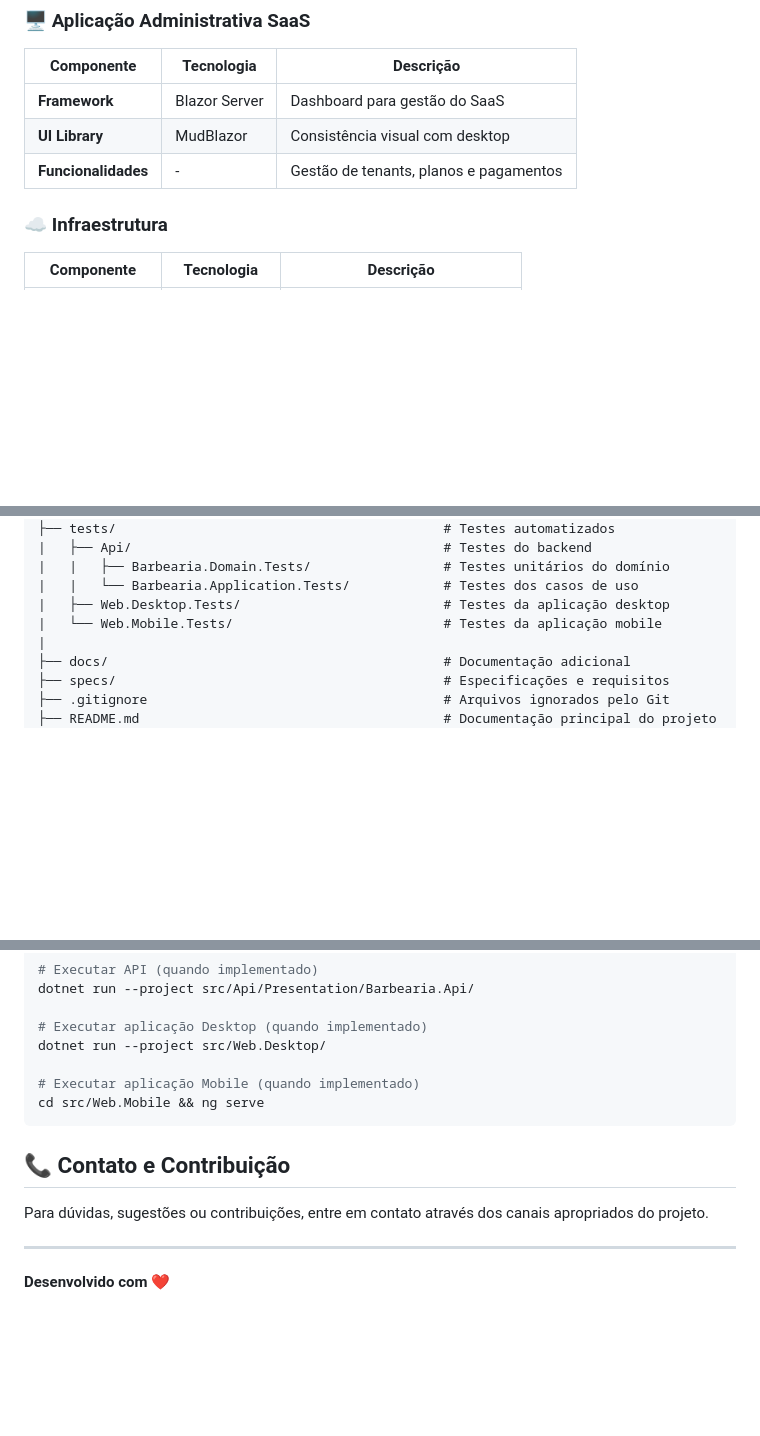
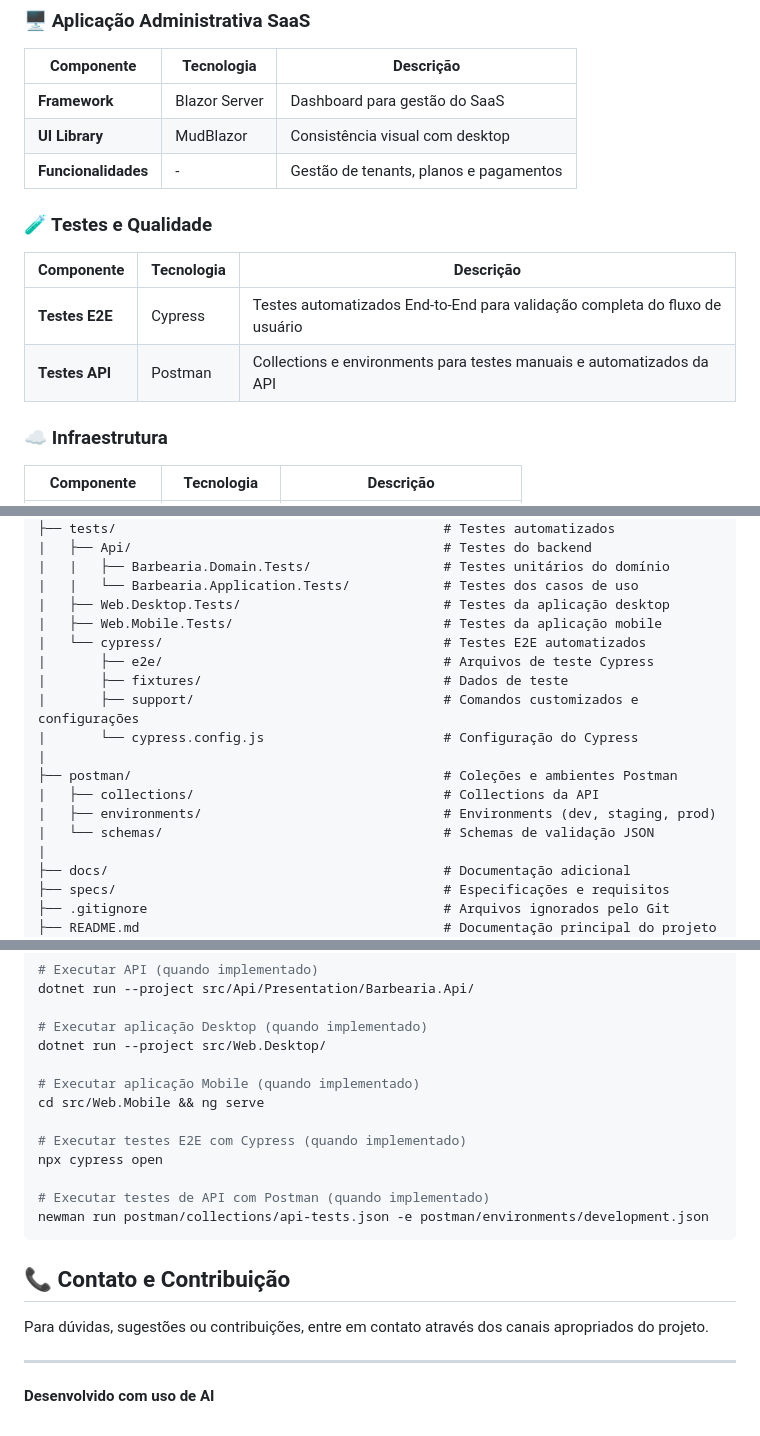
Before and after one commit to guelfi/BarbeariaSaaS, a Markdown page: README.md, 3 parts joined by grey strips. Drawn GitHub-style; blank space fills up the shorter version.

Commit message:
docs: adicionar seções de teste com Cypress e Postman

````diff
--- a/README.md
+++ b/README.md
@@ -83,6 +85,12 @@ A aplicação será construída desde o início para suportar múltiplos inquili
 | **Framework** | Blazor Server | Dashboard para gestão do SaaS |
 | **UI Library** | MudBlazor | Consistência visual com desktop |
 | **Funcionalidades** | - | Gestão de tenants, planos e pagamentos |
+
+### 🧪 Testes e Qualidade
+| Componente | Tecnologia | Descrição |
+|------------|------------|-----------|
+| **Testes E2E** | Cypress | Testes automatizados End-to-End para validação completa do fluxo de usuário |
+| **Testes API** | Postman | Collections e environments para testes manuais e automatizados da API |
 
 ### ☁️ Infraestrutura
 | Componente | Tecnologia | Descrição |
@@ -167,7 +175,17 @@ A estrutura de pastas do projeto foi desenhada para separar claramente as respon
 |   |   ├── Barbearia.Domain.Tests/                 # Testes unitários do domínio
 |   |   └── Barbearia.Application.Tests/            # Testes dos casos de uso
 |   ├── Web.Desktop.Tests/                          # Testes da aplicação desktop
-|   └── Web.Mobile.Tests/                           # Testes da aplicação mobile
+|   ├── Web.Mobile.Tests/                           # Testes da aplicação mobile
+|   └── cypress/                                    # Testes E2E automatizados
+|       ├── e2e/                                    # Arquivos de teste Cypress
+|       ├── fixtures/                               # Dados de teste
+|       ├── support/                                # Comandos customizados e configurações
+|       └── cypress.config.js                       # Configuração do Cypress
+|
+├── postman/                                        # Coleções e ambientes Postman
+|   ├── collections/                                # Collections da API
+|   ├── environments/                               # Environments (dev, staging, prod)
+|   └── schemas/                                    # Schemas de validação JSON
 |
 ├── docs/                                           # Documentação adicional
 ├── specs/                                          # Especificações e requisitos
@@ -230,6 +250,12 @@ dotnet run --project src/Web.Desktop/
 
 # Executar aplicação Mobile (quando implementado)
 cd src/Web.Mobile && ng serve
+
+# Executar testes E2E com Cypress (quando implementado)
+npx cypress open
+
+# Executar testes de API com Postman (quando implementado)
+newman run postman/collections/api-tests.json -e postman/environments/development.json
 ```
 
 ## 📞 Contato e Contribuição
@@ -238,4 +264,4 @@ Para dúvidas, sugestões ou contribuições, entre em contato através dos cana
 
 ---
 
-**Desenvolvido com ❤️**
+**Desenvolvido com uso de AI**
````
Also changed, not shown: other parts of README.md (+4 -0 lines).
